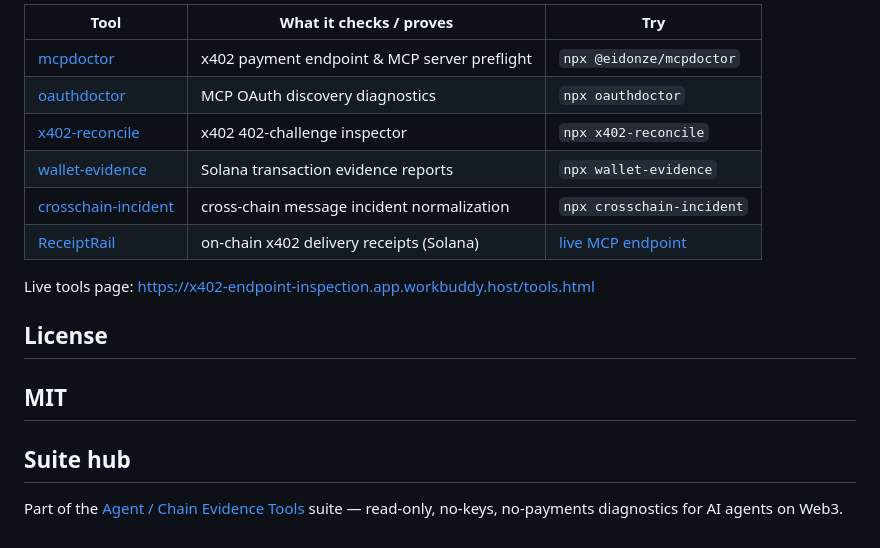
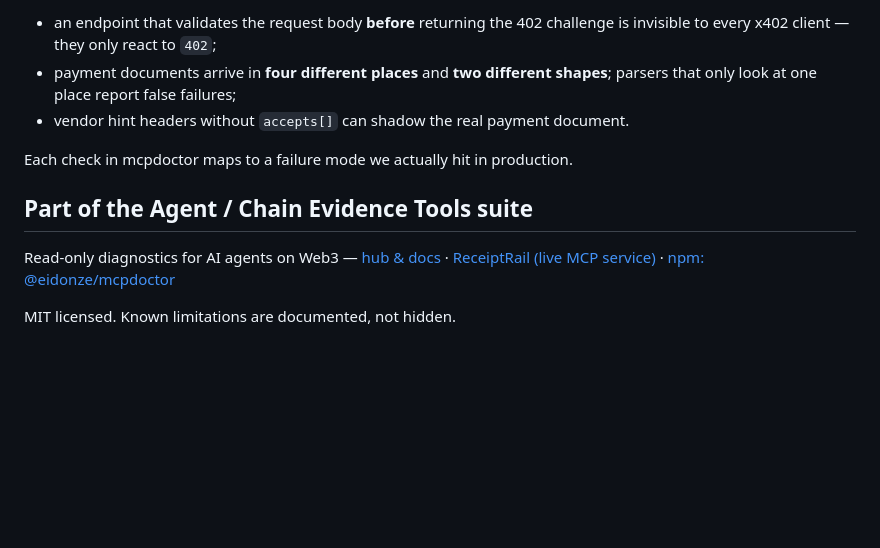
Before and after one commit to xka0085-byte/mcp-doctor, a Markdown page: README.md, the part around one of its changes. GitHub-like rendering; blank space fills up the shorter version.

Commit message:
docs: position mcpdoctor as CLI for inspecting MCP endpoints; align npm metadata, add real captured examples (Phase 3 discovery fixes)

```diff
--- a/README.md
+++ b/README.md
@@ -82,20 +92,17 @@ All tools are read-only, take no keys, and emit JSON.
 
-| Tool | What it checks / proves | Try |
-|---|---|---|
-| [mcpdoctor](https://github.com/xka0085-byte/mcp-doctor) | x402 payment endpoint & MCP server preflight | `npx @eidonze/mcpdoctor` |
-| [oauthdoctor](https://github.com/xka0085-byte/oauthdoctor) | MCP OAuth discovery diagnostics | `npx oauthdoctor` |
-| [x402-reconcile](https://github.com/xka0085-byte/x402-reconcile) | x402 402-challenge inspector | `npx x402-reconcile` |
-| [wallet-evidence](https://github.com/xka0085-byte/wallet-evidence) | Solana transaction evidence reports | `npx wallet-evidence` |
-| [crosschain-incident](https://github.com/xka0085-byte/crosschain-incident) | cross-chain message incident normalization | `npx crosschain-incident` |
-| [ReceiptRail](https://github.com/xka0085-byte/agenttoll) | on-chain x402 delivery receipts (Solana) | [live MCP endpoint](https://agenttoll-receipts.app.workbuddy.host/) |
+- an endpoint that validates the request body **before** returning the 402
+  challenge is invisible to every x402 client — they only react to `402`;
+- payment documents arrive in **four different places** and **two different
+  shapes**; parsers that only look at one place report false failures;
+- vendor hint headers without `accepts[]` can shadow the real payment document.
 
-Live tools page: <https://x402-endpoint-inspection.app.workbuddy.host/tools.html>
+Each check in mcpdoctor maps to a failure mode we actually hit in production.
 
-## License
+## Part of the Agent / Chain Evidence Tools suite
 
-MIT
----
+Read-only diagnostics for AI agents on Web3 —
+[hub & docs](https://xka0085-byte.github.io/evidence-tools/) ·
+[ReceiptRail (live MCP service)](https://github.com/xka0085-byte/agenttoll) ·
+[npm: @eidonze/mcpdoctor](https://www.npmjs.com/package/@eidonze/mcpdoctor)
 
-## Suite hub
-
-Part of the [Agent / Chain Evidence Tools](https://xka0085-byte.github.io/evidence-tools/) suite — read-only, no-keys, no-payments diagnostics for AI agents on Web3.
+MIT licensed. Known limitations are documented, not hidden.
```
Also changed, not shown: other parts of README.md (+63 -53 lines).
